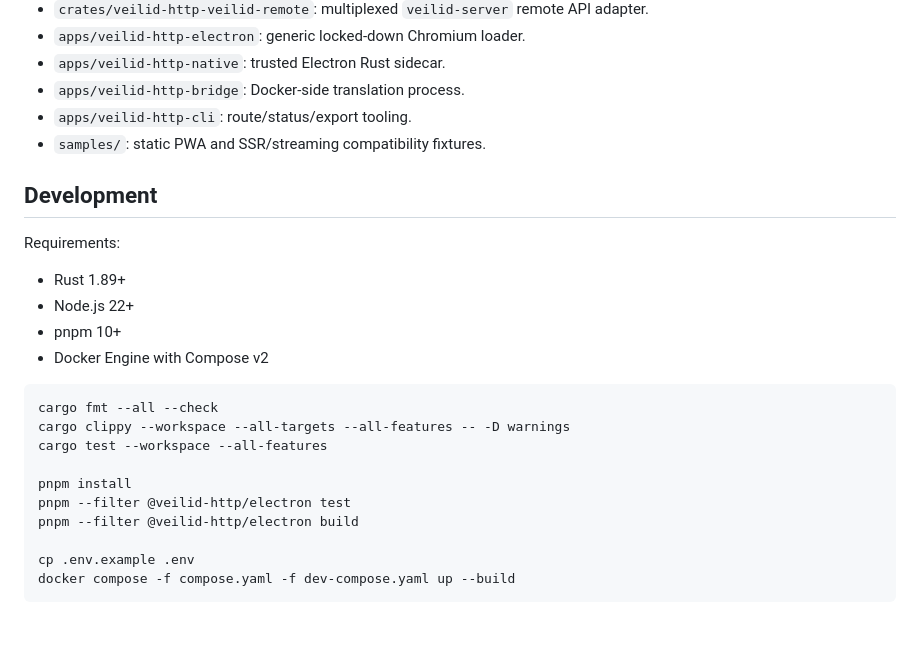
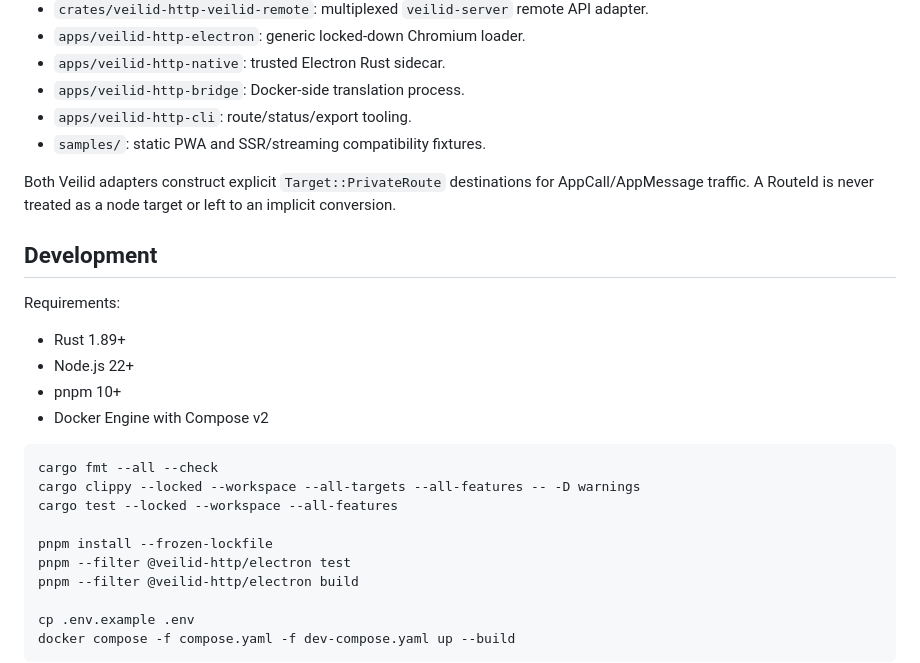
Before and after one commit to magiccodingman/VeilidHttp, a Markdown page: README.md, the part around the change. Rendered like a GitHub page; blank space fills up the shorter version.

````diff
--- a/README.md
+++ b/README.md
@@ -66,6 +66,10 @@ expose arbitrary TCP or UDP tunnels. WebSockets, SignalR, WebTransport, and HTTP
 - `apps/veilid-http-cli`: route/status/export tooling.
 - `samples/`: static PWA and SSR/streaming compatibility fixtures.
 
+Both Veilid adapters construct explicit `Target::PrivateRoute` destinations for
+AppCall/AppMessage traffic. A RouteId is never treated as a node target or left to an
+implicit conversion.
+
 ## Development
 
 Requirements:
@@ -77,10 +81,10 @@ Requirements:
 
 ```bash
 cargo fmt --all --check
-cargo clippy --workspace --all-targets --all-features -- -D warnings
-cargo test --workspace --all-features
+cargo clippy --locked --workspace --all-targets --all-features -- -D warnings
+cargo test --locked --workspace --all-features
 
-pnpm install
+pnpm install --frozen-lockfile
 pnpm --filter @veilid-http/electron test
 pnpm --filter @veilid-http/electron build
 
````
